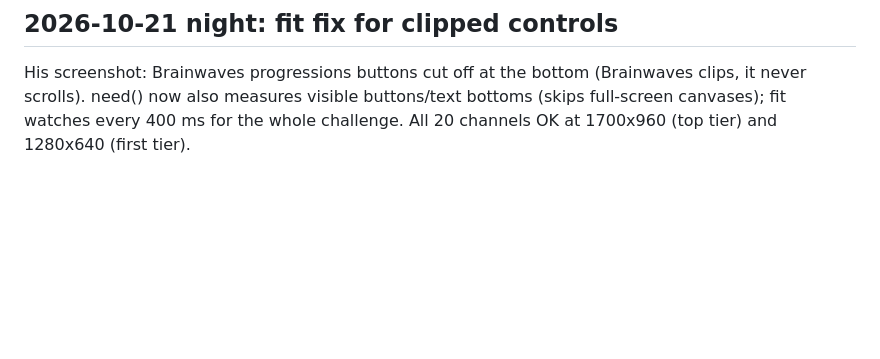
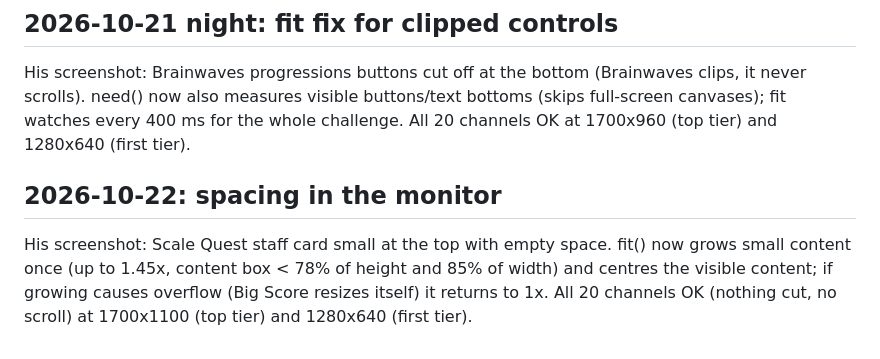
Before and after one commit to DrKeyzzz/super-genius, a Markdown page: CATCH-UP.md, the part around the change. Drawn GitHub-style; blank space fills up the shorter version.

Commit message:
Catch-up note

```diff
--- a/CATCH-UP.md
+++ b/CATCH-UP.md
@@ -39,3 +39,6 @@ game.js fit(): the channel iframe is laid out on a bigger virtual screen and CSS
 
 ## 2026-10-21 night: fit fix for clipped controls
 His screenshot: Brainwaves progressions buttons cut off at the bottom (Brainwaves clips, it never scrolls). need() now also measures visible buttons/text bottoms (skips full-screen canvases); fit watches every 400 ms for the whole challenge. All 20 channels OK at 1700x960 (top tier) and 1280x640 (first tier).
+
+## 2026-10-22: spacing in the monitor
+His screenshot: Scale Quest staff card small at the top with empty space. fit() now grows small content once (up to 1.45x, content box < 78% of height and 85% of width) and centres the visible content; if growing causes overflow (Big Score resizes itself) it returns to 1x. All 20 channels OK (nothing cut, no scroll) at 1700x1100 (top tier) and 1280x640 (first tier).
```
